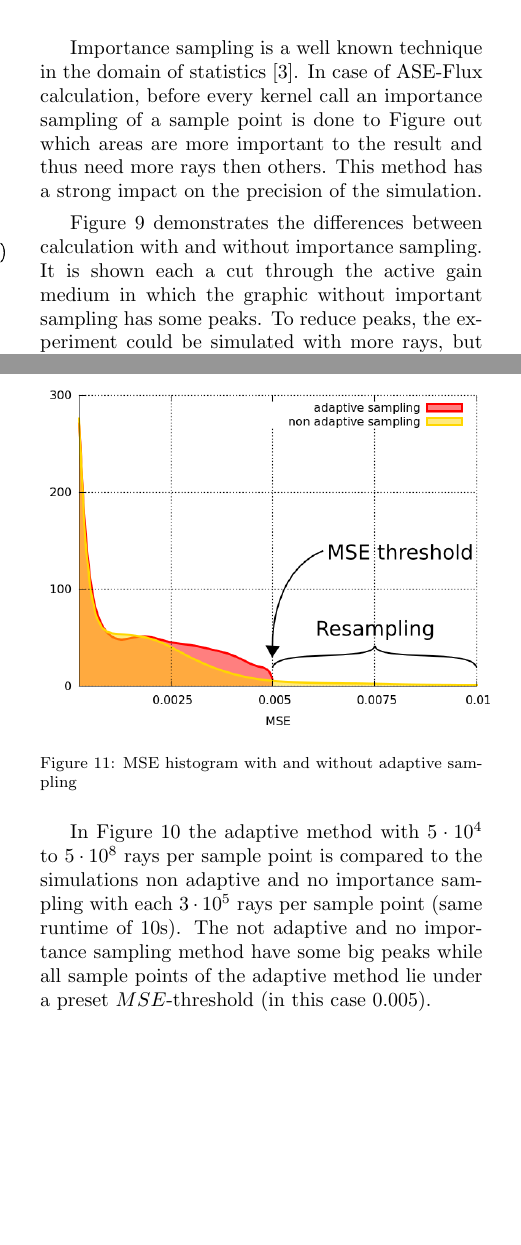
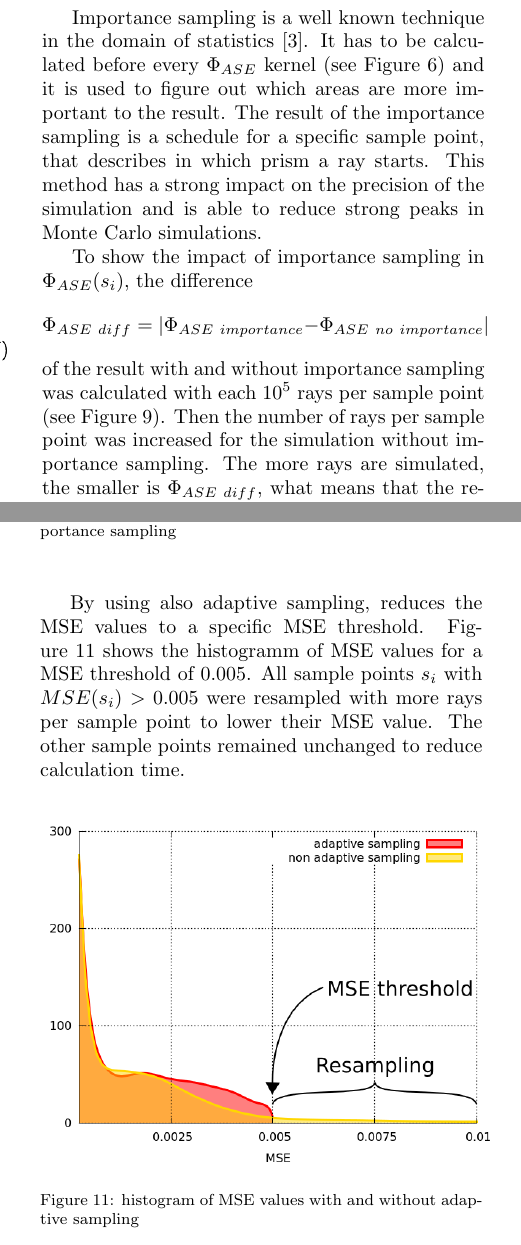
Before and after one commit to ComputationalRadiationPhysics/haseongpu, a LaTeX paper (paper/ase_flux.tex, which reads paper/methods.tex): two parts of the columns of pages 4 and 5 of 8, joined at a grey line, cut so that both start at the same text, the shorter picture padded with empty space. Compiled offline with pdfLaTeX.

Commit message:
* rewritten importance/adaptive paragraph

```diff
--- a/paper/methods.tex
+++ b/paper/methods.tex
@@ -109,19 +109,24 @@ GPUs is almost linear, which was tested with up to 4 GPUs.
 \subsection{Importance sampling}
 \label{subsec:importance_sampling}
 Importance sampling is a well known technique in the domain
-of statistics \cite{importanceSamplingSource}. In case of
-ASE-Flux calculation, before every kernel call an importance sampling
-of a sample point is done to Figure out which areas are more
-important to the result and thus need more rays then others.
-This method has a strong impact on the precision of the simulation.
+of statistics \cite{importanceSamplingSource}. It has to be calculated
+before every  $\Phi_{ASE}$ kernel (see Figure \ref{graphic:multigpu}) and it is used
+to figure out which areas are more important to the result.
+The result of the importance sampling is a schedule for a specific sample point, that
+describes in which prism a ray starts.
+This method has a strong impact on the precision of the simulation
+and is able to reduce strong peaks in Monte Carlo simulations.
 
-Figure \ref{graphic:importance} demonstrates
-the differences between calculation with and without
-importance sampling. It is shown each a cut through the active
-gain medium in which the graphic without important
-sampling has some peaks. To reduce peaks, the experiment
-could be simulated with more rays, but this would increase
-calculation time. Thus, importance sampling can increase the
+To show the impact of importance sampling in $\Phi_{ASE}(s_i)$, the difference
+\[\Phi_{ASE~diff} = |\Phi_{ASE~importance} - \Phi_{ASE~no~importance}|\] of the
+result with and without importance sampling was calculated with
+each $10^5$ rays per sample point (see Figure \ref{graphic:importance}).
+Then the number of rays per sample point was increased for the simulation
+without importance sampling.
+The more rays are simulated, the smaller is $\Phi_{ASE~diff}$, what
+means that the results get closer and therefore the simulation
+with importance sampling reaches same results by less
+rays per sample point. Thus, importance sampling can increase the
 efficiency of Monte Carlo simulations by reducing variance
 and simulation runtime.
 \begin{figure}[H]
@@ -145,3 +159,5 @@ a high number of rays resulting in reduced runtime.
 \begin{figure}[H]
   \centerline{
     \resizebox{0.5\textwidth}{!}{\includegraphics{plot/mse_importance.png}}}
+  \caption{histogram of MSE values with and without importance sampling}
+  \label{plot:importance2}
@@ -150,26 +164,15 @@ a high number of rays resulting in reduced runtime.
 \end{figure}
+By using also adaptive sampling, reduces the MSE values to a specific MSE threshold.
+Figure \ref{plot:adaptive} shows the histogramm of MSE values for a MSE threshold
+of $0.005$. All sample points $s_i$ with $MSE(s_i) > 0.005$ were resampled with more rays
+per sample point to lower their MSE value. The other sample points remained unchanged
+to reduce calculation time.
 \begin{figure}[H]
   \centerline{
     \resizebox{0.5\textwidth}{!}{\includegraphics{graphics/mse_adaptive.png}}}
-  \caption{MSE histogram with and without adaptive sampling}
-  \label{plot:adaptive2}
+  \caption{histogram of MSE values with and without adaptive sampling}
+  \label{plot:adaptive}
 \end{figure}
-
-%\begin{multicols}{2}
-
-In Figure~\ref{plot:adaptive} the adaptive method with
-$5 \cdot 10^4$ to $5 \cdot 10^8$ rays per sample point is compared to the simulations
-non adaptive and no importance sampling with each $3 \cdot 10^5$ rays per sample point (same runtime of 10s).
-The not adaptive and no importance sampling method have some big peaks while all sample points of
-the adaptive method lie under a preset $MSE$-threshold (in this case 0.005).
-
 The adaptive method will not reduce the average MSE over sample points,
 but it will reduce the maximal MSE values. Thus, using the adaptive
 methods gives lower error by same calculation time.
-
-%\begin{itemize}
-%\item []
-%     \[f(\vec{r_0}) = \frac{1}{n} \sum_{i=1}^n g_i \]
-%     \[f^2(r_0) = \frac{1}{n} \sum_{i=1}^n g_i^2 \]
-%     \[MSE(r_0) = \sqrt{\frac{f^2(r_0) - f(r_0)^2}{n}}\]
-%\end{itemize}
```
Also changed, not shown: paper/plot/runtime.ps, paper/methods.tex (17 more changed lines).
